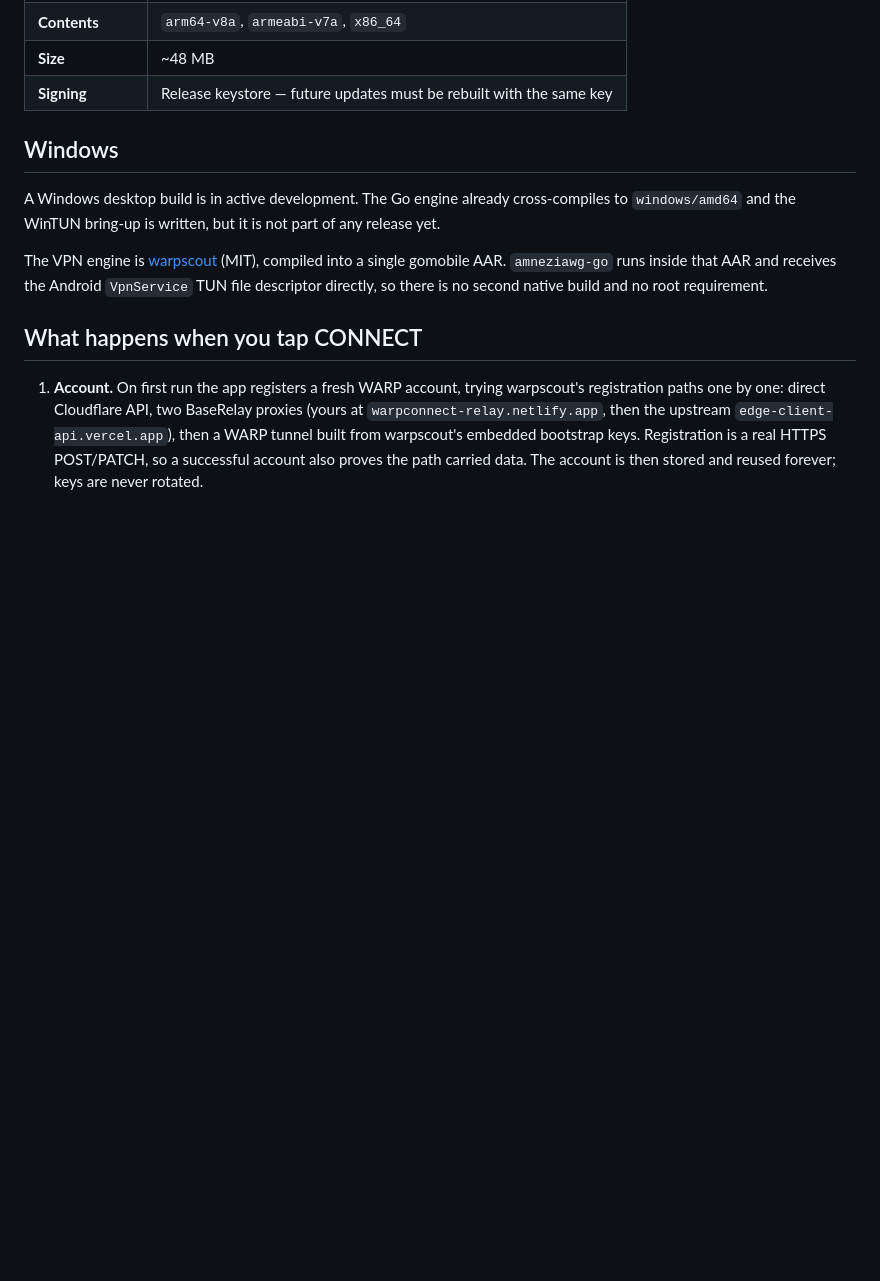
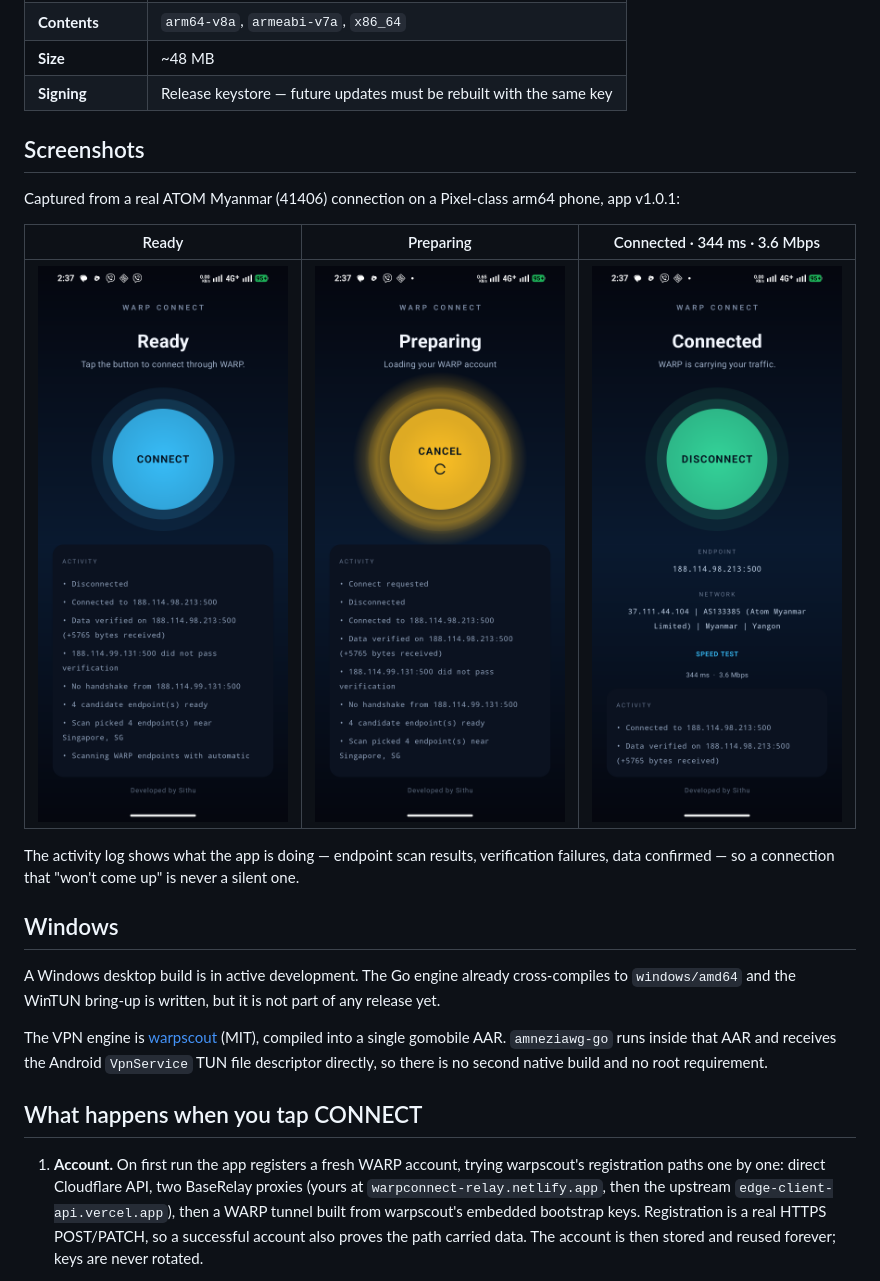
Before and after one commit to sithumht/warpconnect, a Markdown page: README.md, the part around the change. GitHub-like rendering; pictures changed too: docs/screenshots/connected.png (added), docs/screenshots/preparing.png (added), docs/screenshots/ready.png (added); blank space fills up the shorter version.

Commit message:
Add app screenshots to the README
Three real captures from an ATOM Myanmar (41406) connection on an arm64
phone running v1.0.1: the Ready state with the activity log, the
Preparing/cancel state while the account loads, and the Connected state
with the speed test readout (344 ms - 3.6 Mbps). Stored under
docs/screenshots/ and embedded in the README.

```diff
--- a/README.md
+++ b/README.md
@@ -22,6 +22,16 @@ updates come from the Releases page, not the store.
 | **Contents** | `arm64-v8a`, `armeabi-v7a`, `x86_64` |
 | **Size** | ~48 MB |
 | **Signing** | Release keystore — future updates must be rebuilt with the same key |
+
+## Screenshots
+
+Captured from a real ATOM Myanmar (41406) connection on a Pixel-class arm64 phone, app v1.0.1:
+
+| Ready | Preparing | Connected · 344 ms · 3.6 Mbps |
+|:-----:|:---------:|:----------------------------:|
+| ![WARP Connect Ready state](docs/screenshots/ready.png) | ![WARP Connect Preparing state](docs/screenshots/preparing.png) | ![WARP Connect Connected state with speed test result](docs/screenshots/connected.png) |
+
+The activity log shows what the app is doing — endpoint scan results, verification failures, data confirmed — so a connection that "won't come up" is never a silent one.
 
 ## Windows
 
```
